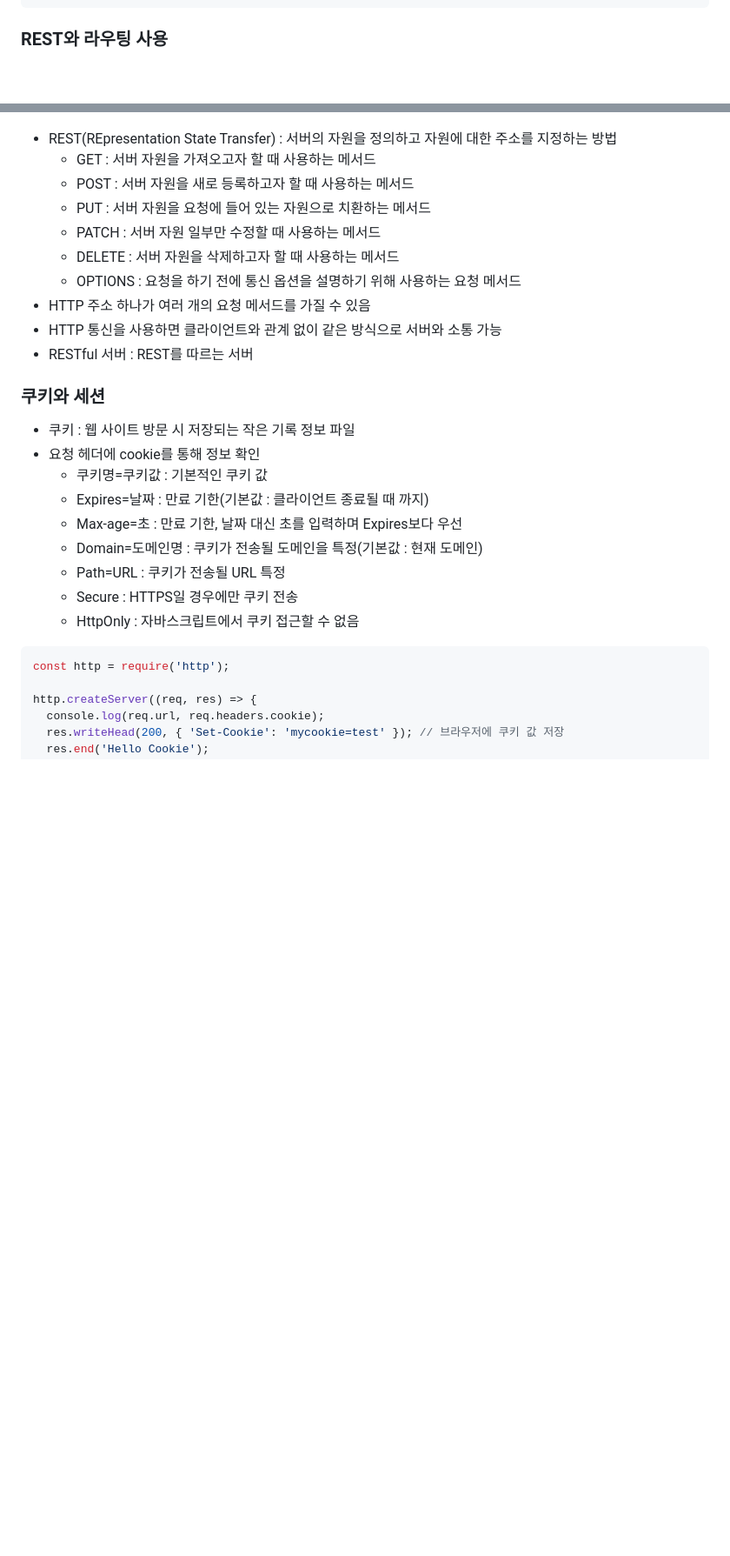
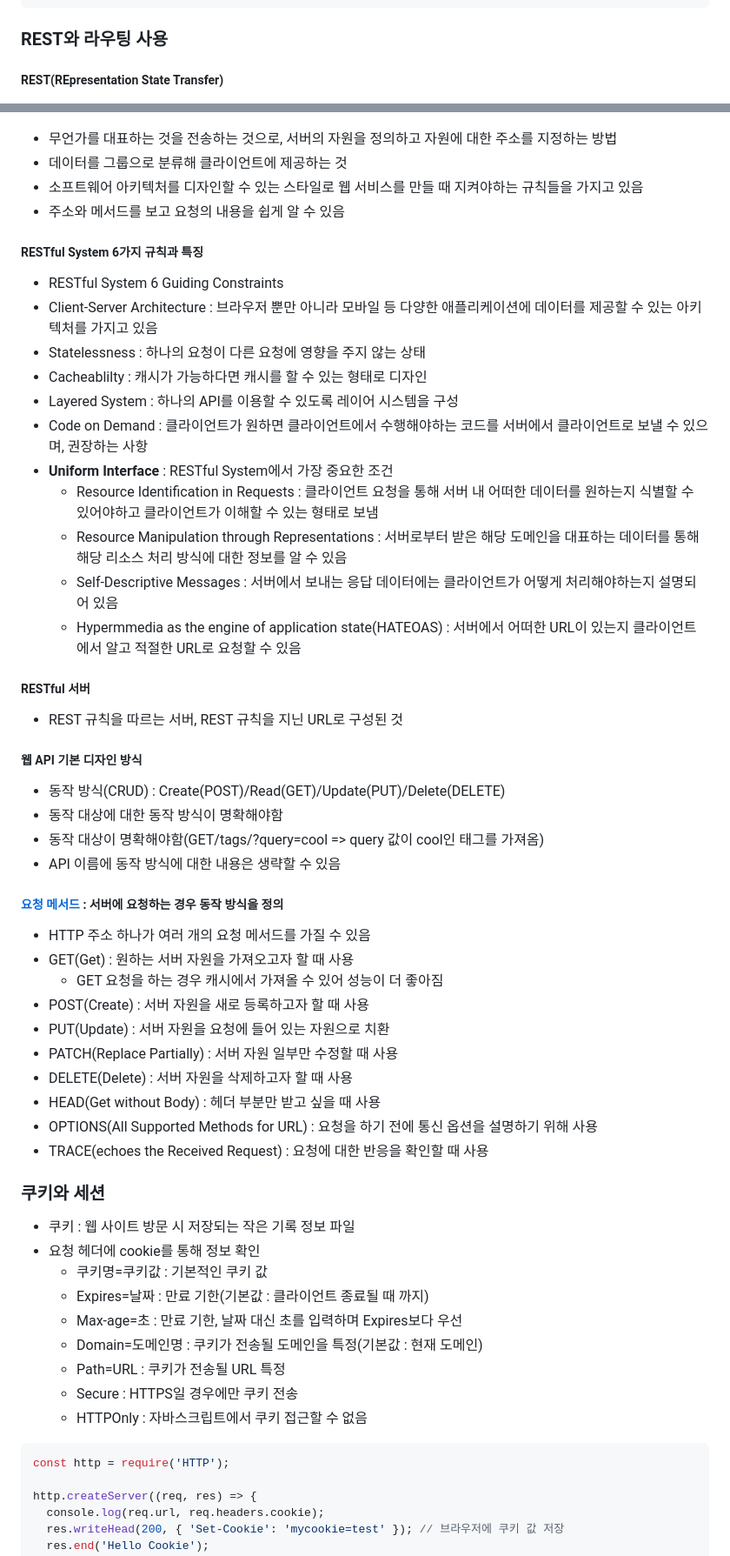
Before and after one commit to Laeti-Park/Node-Js-Textbook, a Markdown page: Markdown/Chapter4.md, 2 parts joined by grey strips. Shown: that part at 87% size. Rendered like a GitHub page; blank space fills up the shorter version.

Commit message:
Update Chapter4

````diff
--- a/Markdown/Chapter4.md
+++ b/Markdown/Chapter4.md
@@ -49,17 +70,43 @@ http.createServer(async (req, res) => {
 ```
 
 ### REST와 라우팅 사용
+##### REST(REpresentation State Transfer)
 ![](../Image/img4-1.png)
-- REST(REpresentation State Transfer) : 서버의 자원을 정의하고 자원에 대한 주소를 지정하는 방법
-  - GET : 서버 자원을 가져오고자 할 때 사용하는 메서드
-  - POST : 서버 자원을 새로 등록하고자 할 때 사용하는 메서드
-  - PUT : 서버 자원을 요청에 들어 있는 자원으로 치환하는 메서드
-  - PATCH : 서버 자원 일부만 수정할 때 사용하는 메서드
-  - DELETE : 서버 자원을 삭제하고자 할 때 사용하는 메서드
-  - OPTIONS : 요청을 하기 전에 통신 옵션을 설명하기 위해 사용하는 요청 메서드
+- 무언가를 대표하는 것을 전송하는 것으로, 서버의 자원을 정의하고 자원에 대한 주소를 지정하는 방법
+- 데이터를 그룹으로 분류해 클라이언트에 제공하는 것
+- 소프트웨어 아키텍처를 디자인할 수 있는 스타일로 웹 서비스를 만들 때 지켜야하는 규칙들을 가지고 있음
+- 주소와 메서드를 보고 요청의 내용을 쉽게 알 수 있음
+
+##### RESTful System 6가지 규칙과 특징
+- RESTful System 6 Guiding Constraints
+- Client-Server Architecture : 브라우저 뿐만 아니라 모바일 등 다양한 애플리케이션에 데이터를 제공할 수 있는 아키텍처를 가지고 있음
+- Statelessness : 하나의 요청이 다른 요청에 영향을 주지 않는 상태
+- Cacheablilty : 캐시가 가능하다면 캐시를 할 수 있는 형태로 디자인
+- Layered System : 하나의 API를 이용할 수 있도록 레이어 시스템을 구성
+- Code on Demand : 클라이언트가 원하면 클라이언트에서 수행해야하는 코드를 서버에서 클라이언트로 보낼 수 있으며, 권장하는 사항
+- **Uniform Interface** : RESTful System에서 가장 중요한 조건
+	- Resource Identification in Requests : 클라이언트 요청을 통해 서버 내 어떠한 데이터를 원하는지 식별할 수 있어야하고 클라이언트가 이해할 수 있는 형태로 보냄
+	- Resource Manipulation through Representations : 서버로부터 받은 해당 도메인을 대표하는 데이터를 통해 해당 리소스 처리 방식에 대한 정보를 알 수 있음
+	- Self-Descriptive Messages : 서버에서 보내는 응답 데이터에는 클라이언트가 어떻게 처리해야하는지 설명되어 있음
+	- Hypermmedia as the engine of application state(HATEOAS) : 서버에서 어떠한 URL이 있는지 클라이언트에서 알고 적절한 URL로 요청할 수 있음
+##### RESTful 서버
+- REST 규칙을 따르는 서버, REST 규칙을 지닌 URL로 구성된 것
+##### 웹 API 기본 디자인 방식
+- 동작 방식(CRUD) : Create(POST)/Read(GET)/Update(PUT)/Delete(DELETE)
+- 동작 대상에 대한 동작 방식이 명확해야함
+- 동작 대상이 명확해야함(GET/tags/?query=cool => query 값이 cool인 태그를 가져옴)
+- API 이름에 동작 방식에 대한 내용은 생략할 수 있음
+##### [요청 메서드](https://developer.mozilla.org/ko/docs/Web/HTTP/Methods) : 서버에 요청하는 경우 동작 방식을 정의
 - HTTP 주소 하나가 여러 개의 요청 메서드를 가질 수 있음
-- HTTP 통신을 사용하면 클라이언트와 관계 없이 같은 방식으로 서버와 소통 가능
-- RESTful 서버 : REST를 따르는 서버
+- GET(Get) : 원하는 서버 자원을 가져오고자 할 때 사용
+	- GET 요청을 하는 경우 캐시에서 가져올 수 있어 성능이 더 좋아짐
+- POST(Create) : 서버 자원을 새로 등록하고자 할 때 사용
+- PUT(Update) : 서버 자원을 요청에 들어 있는 자원으로 치환
+- PATCH(Replace Partially) : 서버 자원 일부만 수정할 때 사용
+- DELETE(Delete) : 서버 자원을 삭제하고자 할 때 사용
+- HEAD(Get without Body) : 헤더 부분만 받고 싶을 때 사용
+- OPTIONS(All Supported Methods for URL) : 요청을 하기 전에 통신 옵션을 설명하기 위해 사용
+- TRACE(echoes the Received Request) : 요청에 대한 반응을 확인할 때 사용
 
 ### 쿠키와 세션
 - 쿠키 : 웹 사이트 방문 시 저장되는 작은 기록 정보 파일
@@ -70,9 +117,9 @@ http.createServer(async (req, res) => {
   - Domain=도메인명 : 쿠키가 전송될 도메인을 특정(기본값 : 현재 도메인)
   - Path=URL : 쿠키가 전송될 URL 특정
   - Secure : HTTPS일 경우에만 쿠키 전송
-  - HttpOnly : 자바스크립트에서 쿠키 접근할 수 없음
+  - HTTPOnly : 자바스크립트에서 쿠키 접근할 수 없음
 ```javascript
-const http = require('http');
+const http = require('HTTP');
 
 http.createServer((req, res) => {
   console.log(req.url, req.headers.cookie);
````
Also changed, not shown: other parts of Markdown/Chapter4.md (+46 -15 lines).
